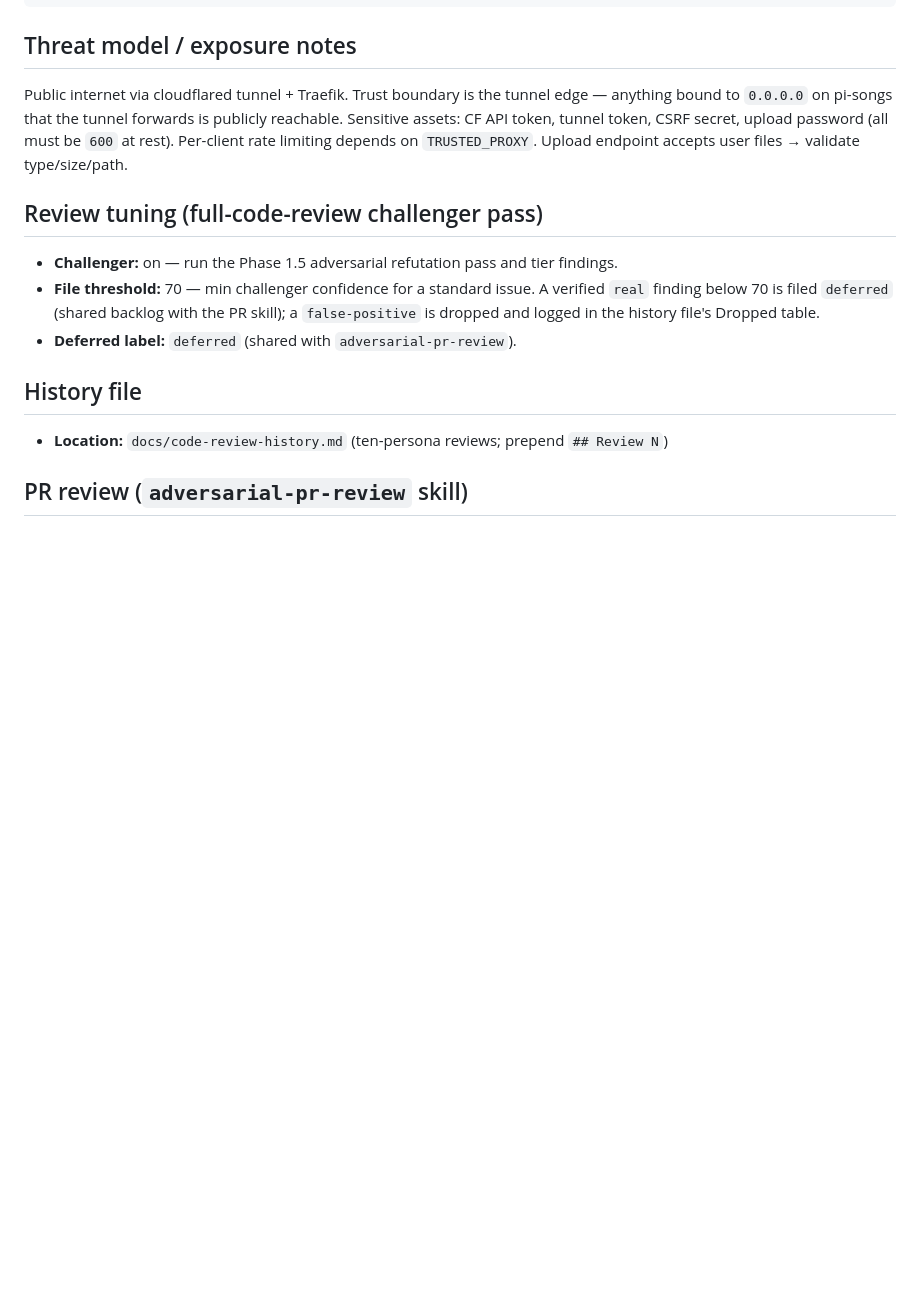
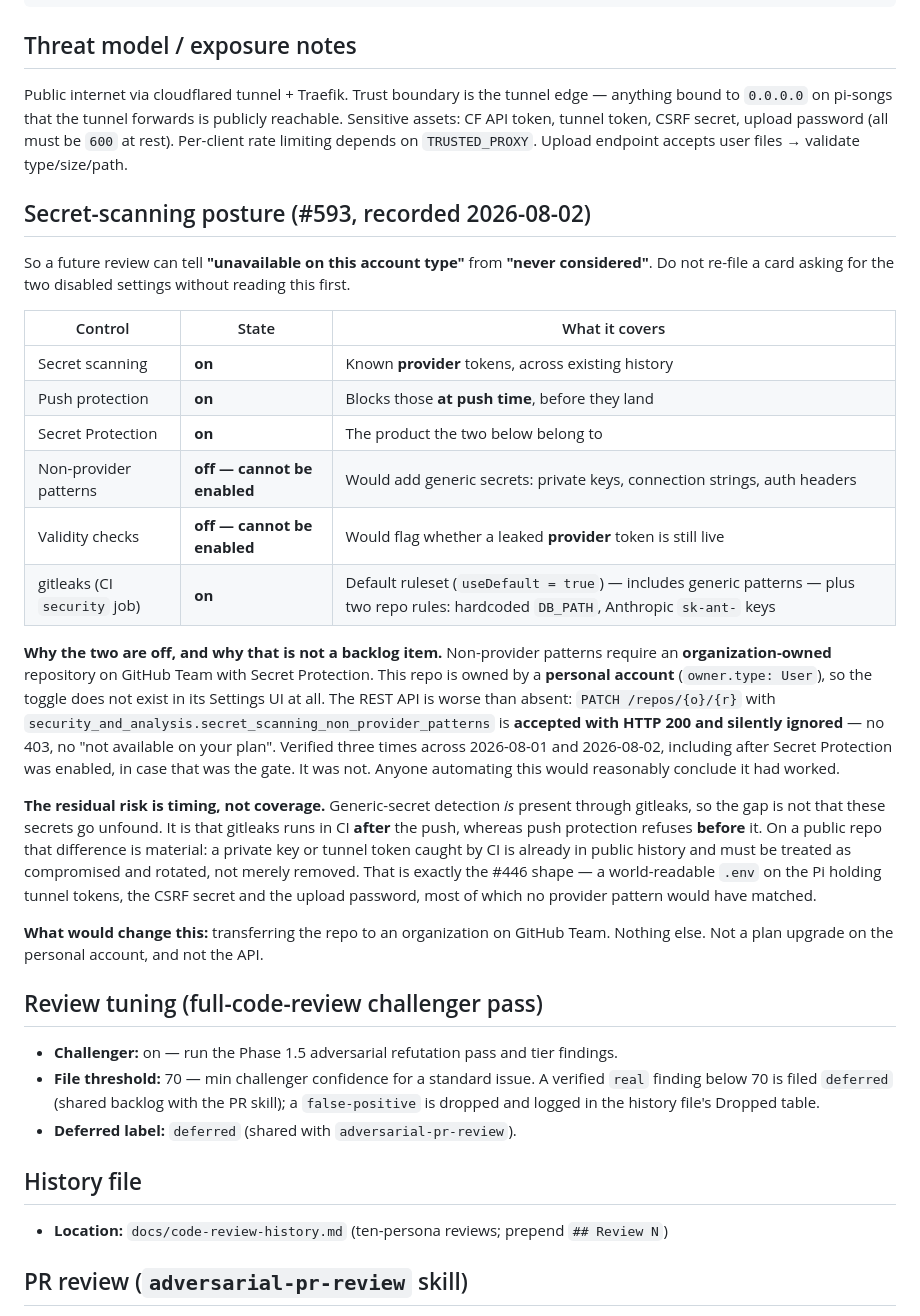
Before and after one commit to mshirel/song-history, a Markdown page: docs/code-review-config.md, the part around the change. GitHub-like rendering; blank space fills up the shorter version.

Commit message:
docs(security): record why the two secret-scanning settings are off
#593 asked for non-provider patterns and validity checks to be enabled, and
neither can be. They require an organization-owned repository on GitHub Team;
this repo is owned by a personal account, so the toggles do not exist in its
Settings UI. The REST API is worse than absent — it accepts the PATCH with HTTP
200 and silently ignores it, with no 403 and no 'not available on your plan'.
Verified three times across 2026-08-01 and 2026-08-02, including after Secret
Protection was enabled in case that was the gate. It was not.

Recorded here rather than left in a closed issue so a future review can tell
'unavailable on this account type' from 'never considered', and does not re-file
the same card. Step 3 of #593 asked for exactly this.

Also records that the residual risk is timing rather than coverage: gitleaks
already scans generic patterns, but it runs in CI after the push, whereas push
protection refuses before it. On a public repo a secret caught by CI is already
in public history and must be rotated, not merely removed.

Refs #593

Co-Authored-By: Claude Opus 5 (1M context) <noreply@anthropic.com>
Claude-Session: https://claude.ai/code/session_01Bhe8VnQcERYgj42Be19kqc

```diff
--- a/docs/code-review-config.md
+++ b/docs/code-review-config.md
@@ -131,6 +131,40 @@ to `0.0.0.0` on pi-songs that the tunnel forwards is publicly reachable. Sensiti
 token, tunnel token, CSRF secret, upload password (all must be `600` at rest). Per-client rate
 limiting depends on `TRUSTED_PROXY`. Upload endpoint accepts user files → validate type/size/path.
 
+## Secret-scanning posture  (#593, recorded 2026-08-02)
+
+So a future review can tell **"unavailable on this account type"** from **"never considered"**. Do not
+re-file a card asking for the two disabled settings without reading this first.
+
+| Control | State | What it covers |
+|---|---|---|
+| Secret scanning | **on** | Known **provider** tokens, across existing history |
+| Push protection | **on** | Blocks those **at push time**, before they land |
+| Secret Protection | **on** | The product the two below belong to |
+| Non-provider patterns | **off — cannot be enabled** | Would add generic secrets: private keys, connection strings, auth headers |
+| Validity checks | **off — cannot be enabled** | Would flag whether a leaked **provider** token is still live |
+| gitleaks (CI `security` job) | **on** | Default ruleset (`useDefault = true`) — includes generic patterns — plus two repo rules: hardcoded `DB_PATH`, Anthropic `sk-ant-` keys |
+
+**Why the two are off, and why that is not a backlog item.** Non-provider patterns require an
+**organization-owned** repository on GitHub Team with Secret Protection. This repo is owned by a
+**personal account** (`owner.type: User`), so the toggle does not exist in its Settings UI at all.
+The REST API is worse than absent: `PATCH /repos/{o}/{r}` with
+`security_and_analysis.secret_scanning_non_provider_patterns` is **accepted with HTTP 200 and
+silently ignored** — no 403, no "not available on your plan". Verified three times across 2026-08-01
+and 2026-08-02, including after Secret Protection was enabled, in case that was the gate. It was not.
+Anyone automating this would reasonably conclude it had worked.
+
+**The residual risk is timing, not coverage.** Generic-secret detection *is* present through gitleaks,
+so the gap is not that these secrets go unfound. It is that gitleaks runs in CI **after** the push,
+whereas push protection refuses **before** it. On a public repo that difference is material: a private
+key or tunnel token caught by CI is already in public history and must be treated as compromised and
+rotated, not merely removed. That is exactly the #446 shape — a world-readable `.env` on the Pi
+holding tunnel tokens, the CSRF secret and the upload password, most of which no provider pattern
+would have matched.
+
+**What would change this:** transferring the repo to an organization on GitHub Team. Nothing else.
+Not a plan upgrade on the personal account, and not the API.
+
 ## Review tuning (full-code-review challenger pass)
 
 - **Challenger:** on — run the Phase 1.5 adversarial refutation pass and tier findings.
```
